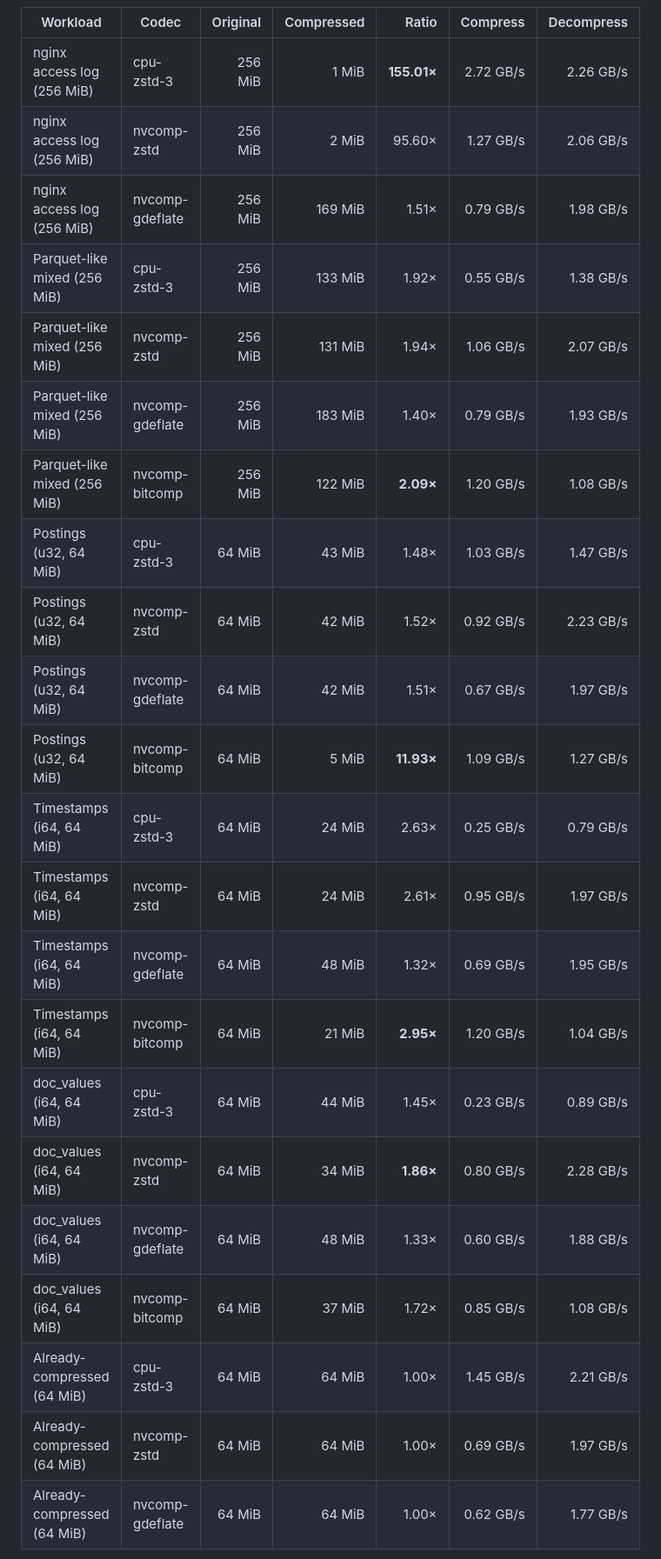
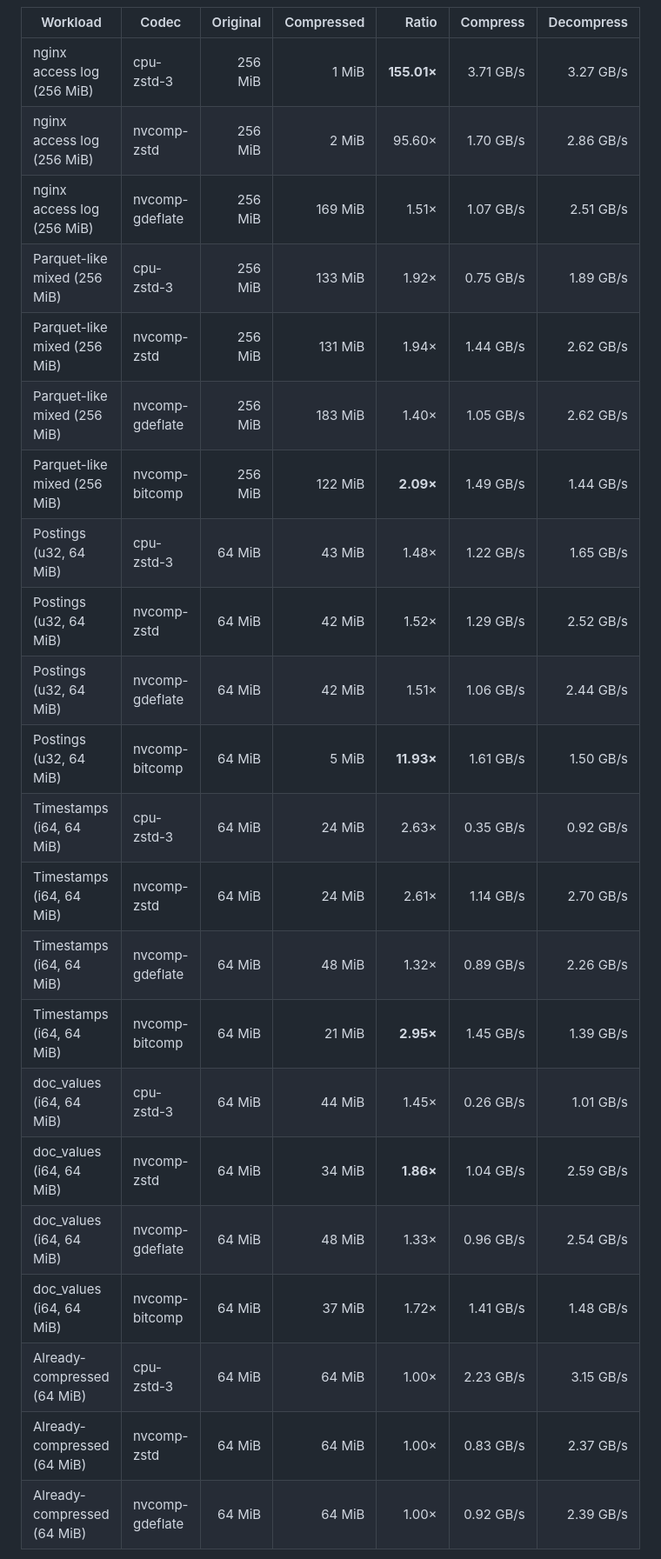
Before and after one commit to abyo-software/s4, a Markdown page: README.md, the part around one of its changes. Shown at 87% size. Rendered like a GitHub page.

```diff
--- a/README.md
+++ b/README.md
@@ -201,25 +207,26 @@ per second** (the convention nvCOMP / lz4 / zstd publish).
 
 | Workload | Codec | Original | Compressed | Ratio | Compress | Decompress |
 |---|---|---:|---:|---:|---:|---:|
-| nginx access log (256 MiB) | cpu-zstd-3 | 256 MiB | 1 MiB | **155.01×** | 2.72 GB/s | 2.26 GB/s |
-| nginx access log (256 MiB) | nvcomp-zstd | 256 MiB | 2 MiB | 95.60× | 1.27 GB/s | 2.06 GB/s |
-| nginx access log (256 MiB) | nvcomp-gdeflate | 256 MiB | 169 MiB | 1.51× | 0.79 GB/s | 1.98 GB/s |
-| Parquet-like mixed (256 MiB) | cpu-zstd-3 | 256 MiB | 133 MiB | 1.92× | 0.55 GB/s | 1.38 GB/s |
-| Parquet-like mixed (256 MiB) | nvcomp-zstd | 256 MiB | 131 MiB | 1.94× | 1.06 GB/s | 2.07 GB/s |
-| Parquet-like mixed (256 MiB) | nvcomp-gdeflate | 256 MiB | 183 MiB | 1.40× | 0.79 GB/s | 1.93 GB/s |
-| Parquet-like mixed (256 MiB) | nvcomp-bitcomp | 256 MiB | 122 MiB | **2.09×** | 1.20 GB/s | 1.08 GB/s |
-| Postings (u32, 64 MiB) | cpu-zstd-3 | 64 MiB | 43 MiB | 1.48× | 1.03 GB/s | 1.47 GB/s |
-| Postings (u32, 64 MiB) | nvcomp-zstd | 64 MiB | 42 MiB | 1.52× | 0.92 GB/s | 2.23 GB/s |
-| Postings (u32, 64 MiB) | nvcomp-gdeflate | 64 MiB | 42 MiB | 1.51× | 0.67 GB/s | 1.97 GB/s |
-| Postings (u32, 64 MiB) | nvcomp-bitcomp | 64 MiB | 5 MiB | **11.93×** | 1.09 GB/s | 1.27 GB/s |
-| Timestamps (i64, 64 MiB) | cpu-zstd-3 | 64 MiB | 24 MiB | 2.63× | 0.25 GB/s | 0.79 GB/s |
-| Timestamps (i64, 64 MiB) | nvcomp-zstd | 64 MiB | 24 MiB | 2.61× | 0.95 GB/s | 1.97 GB/s |
-| Timestamps (i64, 64 MiB) | nvcomp-gdeflate | 64 MiB | 48 MiB | 1.32× | 0.69 GB/s | 1.95 GB/s |
-| Timestamps (i64, 64 MiB) | nvcomp-bitcomp | 64 MiB | 21 MiB | **2.95×** | 1.20 GB/s | 1.04 GB/s |
-| doc_values (i64, 64 MiB) | cpu-zstd-3 | 64 MiB | 44 MiB | 1.45× | 0.23 GB/s | 0.89 GB/s |
-| doc_values (i64, 64 MiB) | nvcomp-zstd | 64 MiB | 34 MiB | **1.86×** | 0.80 GB/s | 2.28 GB/s |
-| doc_values (i64, 64 MiB) | nvcomp-gdeflate | 64 MiB | 48 MiB | 1.33× | 0.60 GB/s | 1.88 GB/s |
-| doc_values (i64, 64 MiB) | nvcomp-bitcomp | 64 MiB | 37 MiB | 1.72× | 0.85 GB/s | 1.08 GB/s |
-| Already-compressed (64 MiB) | cpu-zstd-3 | 64 MiB | 64 MiB | 1.00× | 1.45 GB/s | 2.21 GB/s |
-| Already-compressed (64 MiB) | nvcomp-zstd | 64 MiB | 64 MiB | 1.00× | 0.69 GB/s | 1.97 GB/s |
-| Already-compressed (64 MiB) | nvcomp-gdeflate | 64 MiB | 64 MiB | 1.00× | 0.62 GB/s | 1.77 GB/s |
+| nginx access log (256 MiB) | cpu-zstd-3 | 256 MiB | 1 MiB | **155.01×** | 3.71 GB/s | 3.27 GB/s |
+| nginx access log (256 MiB) | nvcomp-zstd | 256 MiB | 2 MiB | 95.60× | 1.70 GB/s | 2.86 GB/s |
+| nginx access log (256 MiB) | nvcomp-gdeflate | 256 MiB | 169 MiB | 1.51× | 1.07 GB/s | 2.51 GB/s |
+| Parquet-like mixed (256 MiB) | cpu-zstd-3 | 256 MiB | 133 MiB | 1.92× | 0.75 GB/s | 1.89 GB/s |
+| Parquet-like mixed (256 MiB) | nvcomp-zstd | 256 MiB | 131 MiB | 1.94× | 1.44 GB/s | 2.62 GB/s |
+| Parquet-like mixed (256 MiB) | nvcomp-gdeflate | 256 MiB | 183 MiB | 1.40× | 1.05 GB/s | 2.62 GB/s |
+| Parquet-like mixed (256 MiB) | nvcomp-bitcomp | 256 MiB | 122 MiB | **2.09×** | 1.49 GB/s | 1.44 GB/s |
+| Postings (u32, 64 MiB) | cpu-zstd-3 | 64 MiB | 43 MiB | 1.48× | 1.22 GB/s | 1.65 GB/s |
+| Postings (u32, 64 MiB) | nvcomp-zstd | 64 MiB | 42 MiB | 1.52× | 1.29 GB/s | 2.52 GB/s |
+| Postings (u32, 64 MiB) | nvcomp-gdeflate | 64 MiB | 42 MiB | 1.51× | 1.06 GB/s | 2.44 GB/s |
+| Postings (u32, 64 MiB) | nvcomp-bitcomp | 64 MiB | 5 MiB | **11.93×** | 1.61 GB/s | 1.50 GB/s |
+| Timestamps (i64, 64 MiB) | cpu-zstd-3 | 64 MiB | 24 MiB | 2.63× | 0.35 GB/s | 0.92 GB/s |
+| Timestamps (i64, 64 MiB) | nvcomp-zstd | 64 MiB | 24 MiB | 2.61× | 1.14 GB/s | 2.70 GB/s |
+| Timestamps (i64, 64 MiB) | nvcomp-gdeflate | 64 MiB | 48 MiB | 1.32× | 0.89 GB/s | 2.26 GB/s |
+| Timestamps (i64, 64 MiB) | nvcomp-bitcomp | 64 MiB | 21 MiB | **2.95×** | 1.45 GB/s | 1.39 GB/s |
+| doc_values (i64, 64 MiB) | cpu-zstd-3 | 64 MiB | 44 MiB | 1.45× | 0.26 GB/s | 1.01 GB/s |
+| doc_values (i64, 64 MiB) | nvcomp-zstd | 64 MiB | 34 MiB | **1.86×** | 1.04 GB/s | 2.59 GB/s |
+| doc_values (i64, 64 MiB) | nvcomp-gdeflate | 64 MiB | 48 MiB | 1.33× | 0.96 GB/s | 2.54 GB/s |
+| doc_values (i64, 64 MiB) | nvcomp-bitcomp | 64 MiB | 37 MiB | 1.72× | 1.41 GB/s | 1.48 GB/s |
+| Already-compressed (64 MiB) | cpu-zstd-3 | 64 MiB | 64 MiB | 1.00× | 2.23 GB/s | 3.15 GB/s |
+| Already-compressed (64 MiB) | nvcomp-zstd | 64 MiB | 64 MiB | 1.00× | 0.83 GB/s | 2.37 GB/s |
+| Already-compressed (64 MiB) | nvcomp-gdeflate | 64 MiB | 64 MiB | 1.00× | 0.92 GB/s | 2.39 GB/s |
+
```
Also changed, not shown: other parts of README.md (+51 -7 lines), docs/perf-v0.8.png (added), 1 other file.
